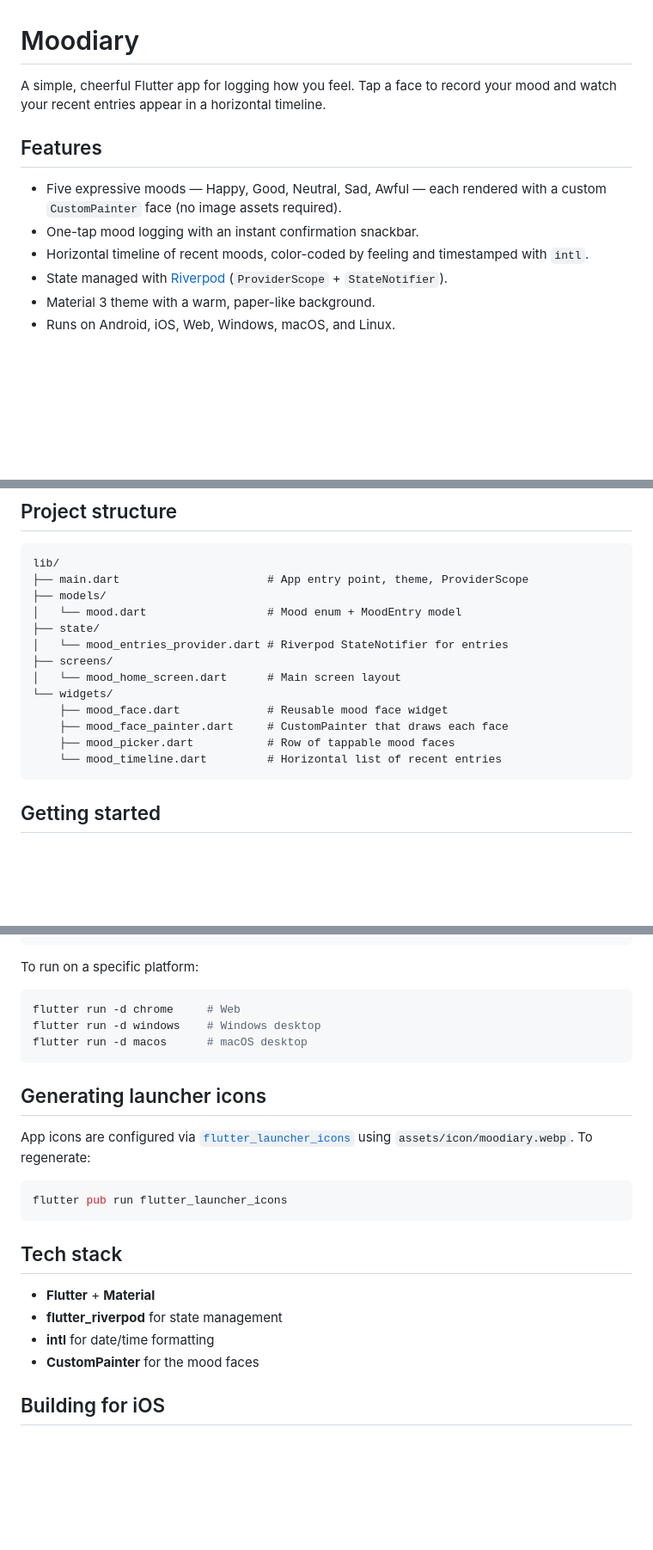
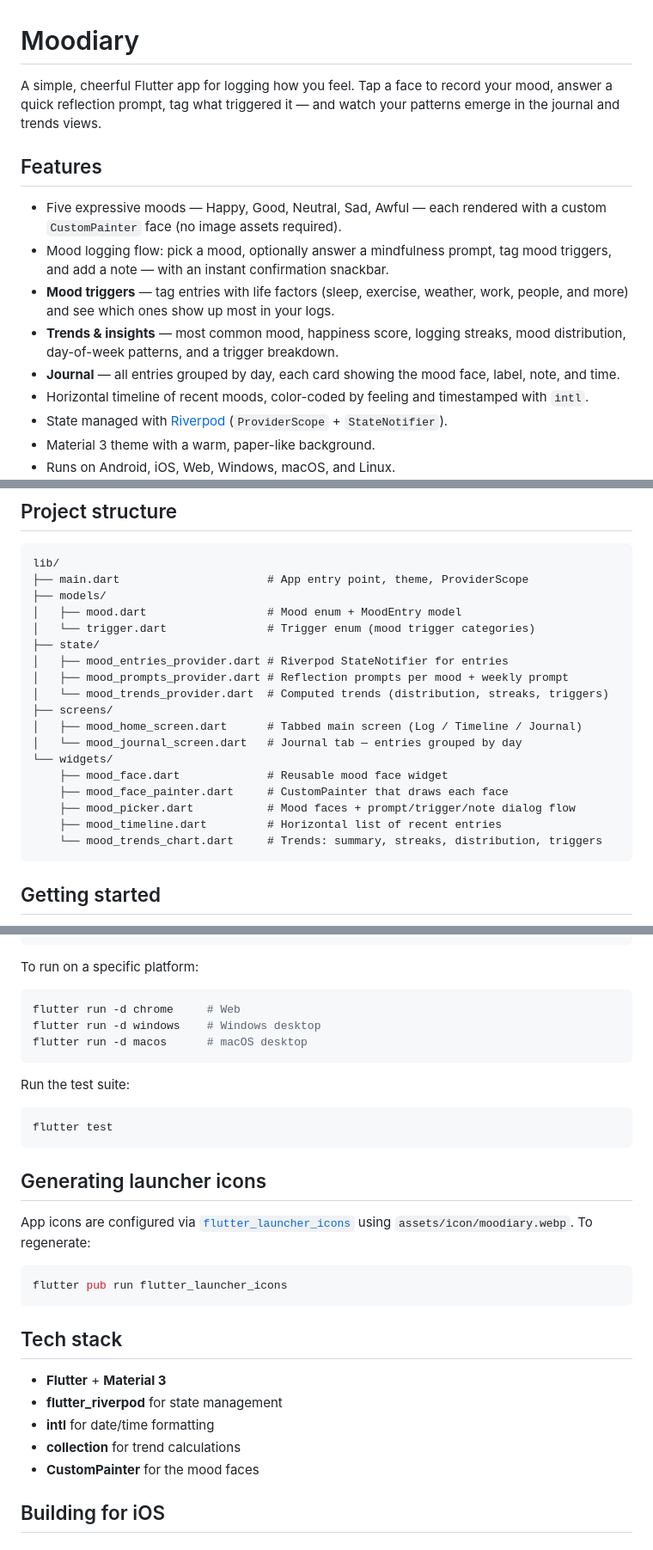
Before and after one commit to aliabbasnagari/moodiary, a Markdown page: README.md, 3 parts joined by grey strips. Shown at 86% size. Rendered like a GitHub page; blank space fills up the shorter version.

````diff
--- a/README.md
+++ b/README.md
@@ -1,11 +1,14 @@
 # Moodiary
 
-A simple, cheerful Flutter app for logging how you feel. Tap a face to record your mood and watch your recent entries appear in a horizontal timeline.
+A simple, cheerful Flutter app for logging how you feel. Tap a face to record your mood, answer a quick reflection prompt, tag what triggered it — and watch your patterns emerge in the journal and trends views.
 
 ## Features
 
 - Five expressive moods — Happy, Good, Neutral, Sad, Awful — each rendered with a custom `CustomPainter` face (no image assets required).
-- One-tap mood logging with an instant confirmation snackbar.
+- Mood logging flow: pick a mood, optionally answer a mindfulness prompt, tag mood triggers, and add a note — with an instant confirmation snackbar.
+- **Mood triggers** — tag entries with life factors (sleep, exercise, weather, work, people, and more) and see which ones show up most in your logs.
+- **Trends & insights** — most common mood, happiness score, logging streaks, mood distribution, day-of-week patterns, and a trigger breakdown.
+- **Journal** — all entries grouped by day, each card showing the mood face, label, note, and time.
 - Horizontal timeline of recent moods, color-coded by feeling and timestamped with `intl`.
 - State managed with [Riverpod](https://pub.dev/packages/flutter_riverpod) (`ProviderScope` + `StateNotifier`).
 - Material 3 theme with a warm, paper-like background.
@@ -23,16 +26,21 @@ A simple, cheerful Flutter app for logging how you feel. Tap a face to record yo
 lib/
 ├── main.dart                      # App entry point, theme, ProviderScope
 ├── models/
-│   └── mood.dart                  # Mood enum + MoodEntry model
+│   ├── mood.dart                  # Mood enum + MoodEntry model
+│   └── trigger.dart               # Trigger enum (mood trigger categories)
 ├── state/
-│   └── mood_entries_provider.dart # Riverpod StateNotifier for entries
+│   ├── mood_entries_provider.dart # Riverpod StateNotifier for entries
+│   ├── mood_prompts_provider.dart # Reflection prompts per mood + weekly prompt
+│   └── mood_trends_provider.dart  # Computed trends (distribution, streaks, triggers)
 ├── screens/
-│   └── mood_home_screen.dart      # Main screen layout
+│   ├── mood_home_screen.dart      # Tabbed main screen (Log / Timeline / Journal)
+│   └── mood_journal_screen.dart   # Journal tab — entries grouped by day
 └── widgets/
     ├── mood_face.dart             # Reusable mood face widget
     ├── mood_face_painter.dart     # CustomPainter that draws each face
-    ├── mood_picker.dart           # Row of tappable mood faces
-    └── mood_timeline.dart         # Horizontal list of recent entries
+    ├── mood_picker.dart           # Mood faces + prompt/trigger/note dialog flow
+    ├── mood_timeline.dart         # Horizontal list of recent entries
+    └── mood_trends_chart.dart     # Trends: summary, streaks, distribution, triggers
 ```
 
 ## Getting started
@@ -57,6 +65,12 @@ flutter run -d windows    # Windows desktop
 flutter run -d macos      # macOS desktop
 ```
 
+Run the test suite:
+
+```bash
+flutter test
+```
+
 ## Generating launcher icons
 
 App icons are configured via [`flutter_launcher_icons`](https://pub.dev/packages/flutter_launcher_icons) using `assets/icon/moodiary.webp`. To regenerate:
@@ -67,9 +81,10 @@ flutter pub run flutter_launcher_icons
 
 ## Tech stack
 
-- **Flutter** + **Material**
+- **Flutter** + **Material 3**
 - **flutter_riverpod** for state management
 - **intl** for date/time formatting
+- **collection** for trend calculations
 - **CustomPainter** for the mood faces
 
 ## Building for iOS
````
